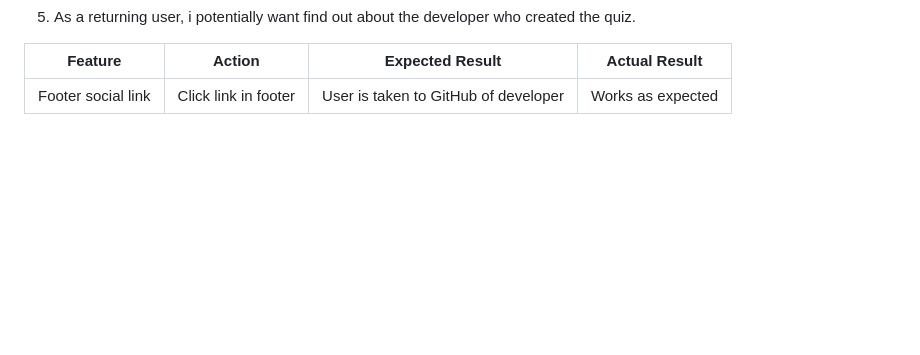
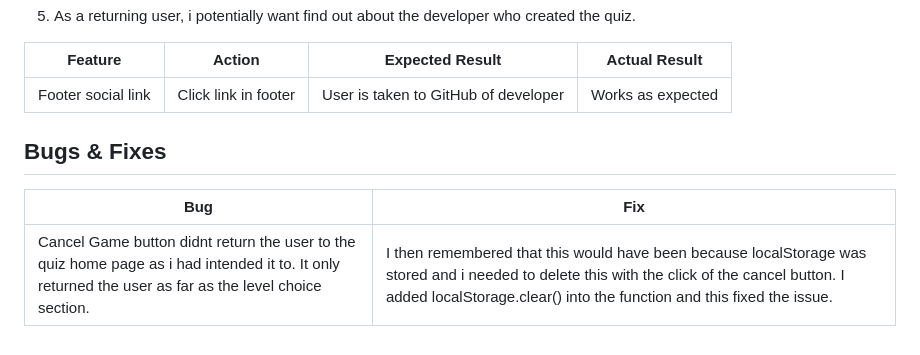
Before and after one commit to Marchopkins96/sports-quiz, a Markdown page: README.md, the part around the change. Drawn GitHub-style; blank space fills up the shorter version.

Commit message:
Add bugs and fixes section

```diff
--- a/README.md
+++ b/README.md
@@ -288,3 +288,9 @@ The website has been tested on the following browsers:
 | **Feature** | **Action** | **Expected Result** | **Actual Result** |
 |-------------|------------|---------------------|-------------------|
 | Footer social link | Click link in footer | User is taken to GitHub of developer | Works as expected |
+
+## Bugs & Fixes
+
+| **Bug** | **Fix** |
+|---------|---------|
+| Cancel Game button didnt return the user to the quiz home page as i had intended it to. It only returned the user as far as the level choice section. | I then remembered that this would have been because localStorage was stored and i needed to delete this with the click of the cancel button. I added localStorage.clear() into the function and this fixed the issue.
```
